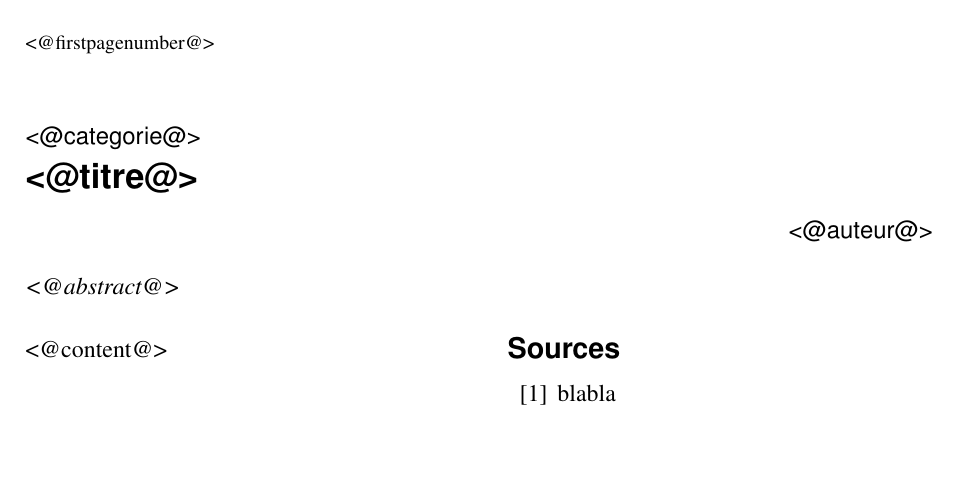
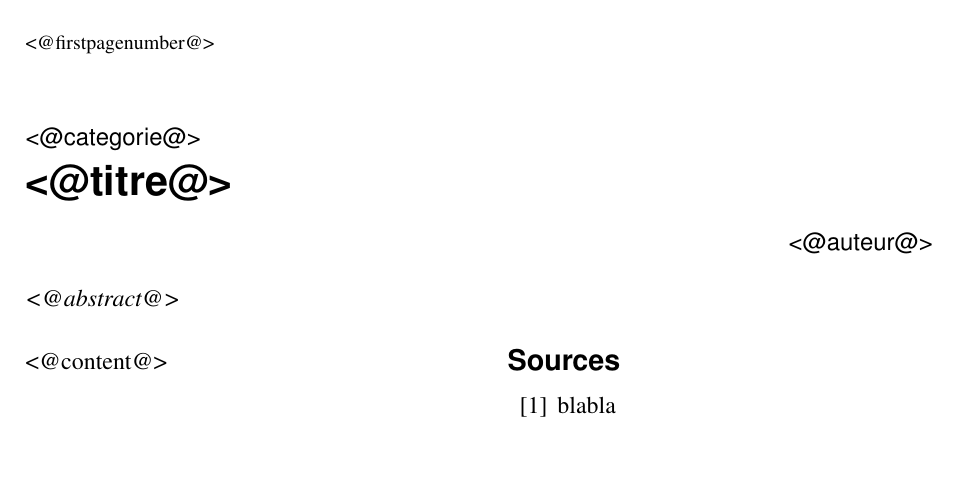
Before and after one commit to StephaneGerardVUB/ftpedia_translate, a LaTeX book (template.tex): part of the page, cut so that both start at the same text. Compiled offline with pdfLaTeX.

Commit message:
small esthetic changes

```diff
--- a/template.tex
+++ b/template.tex
@@ -26,8 +26,8 @@
 \fancyhead[LE]{\large\fontfamily{phv}\selectfont Numéro <@numero@>}
 \fancyhead[RO]{\large\fontfamily{phv}\selectfont <@categorie@>}
 \fancyfoot[LE,RO]{\thepage}
-\renewcommand{\footrulewidth}{0.6pt}
-\renewcommand{\headrulewidth}{0.6pt}
+\renewcommand{\footrulewidth}{0.8pt}
+\renewcommand{\headrulewidth}{0.8pt}
 
 \setlength{\columnsep}{1cm}
 
@@ -35,8 +35,8 @@
 \setlength{\parskip}{0.2cm}
 
 \setlength{\headsep}{1.0cm}
-\setlength{\footskip}{1.0cm}
-\setlength{\voffset}{-0.5cm}
+\setlength{\footskip}{0.8cm}
+%\setlength{\voffset}{-0.5cm}
 
 \frenchsetup{StandardItemLabels=true} %to have bullet in lists in first level
 
@@ -66,7 +66,7 @@
 \large{\fontfamily{phv}\selectfont <@categorie@>}
 \vspace{-0.2cm}
 
-\LARGE{\textbf{\fontfamily{phv}\selectfont <@titre@>}}
+\huge{\textbf{\fontfamily{phv}\selectfont <@titre@>}}
 \vspace{0.1cm}
 
 \rightline{\large{\fontfamily{phv}\selectfont <@auteur@>}}
```
Also changed, not shown: 1 other file.
